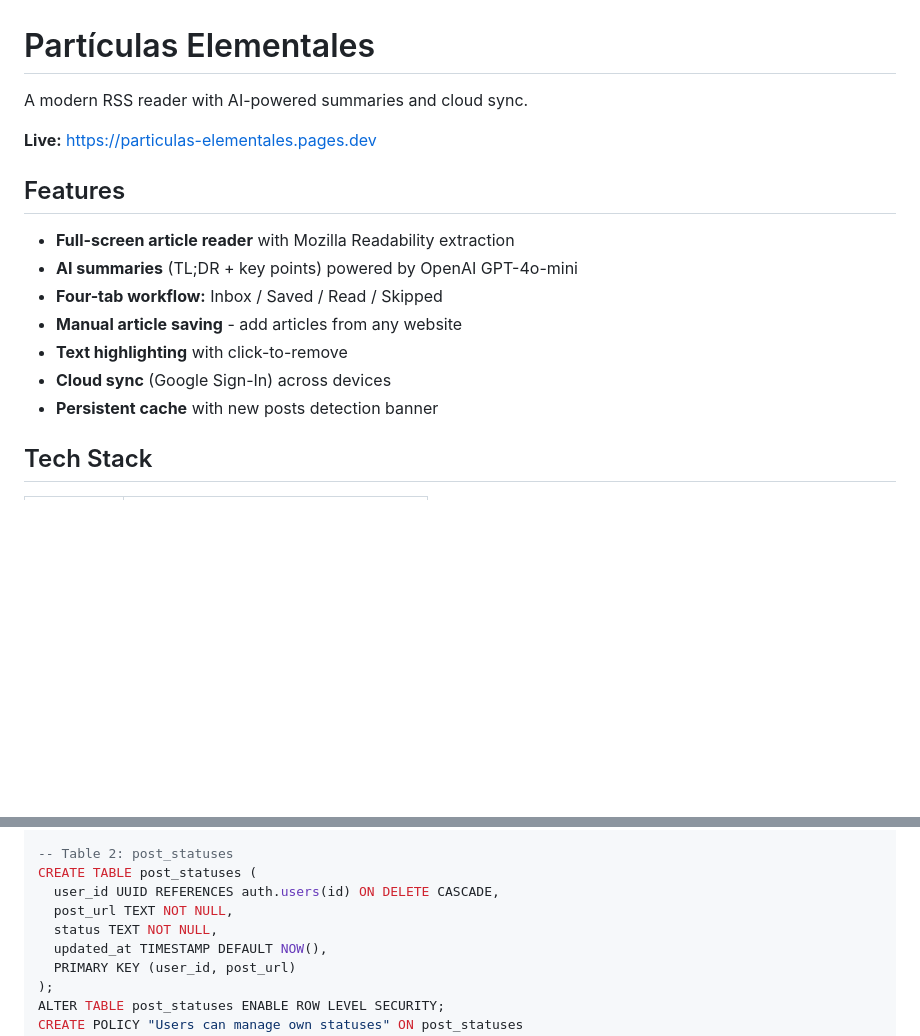
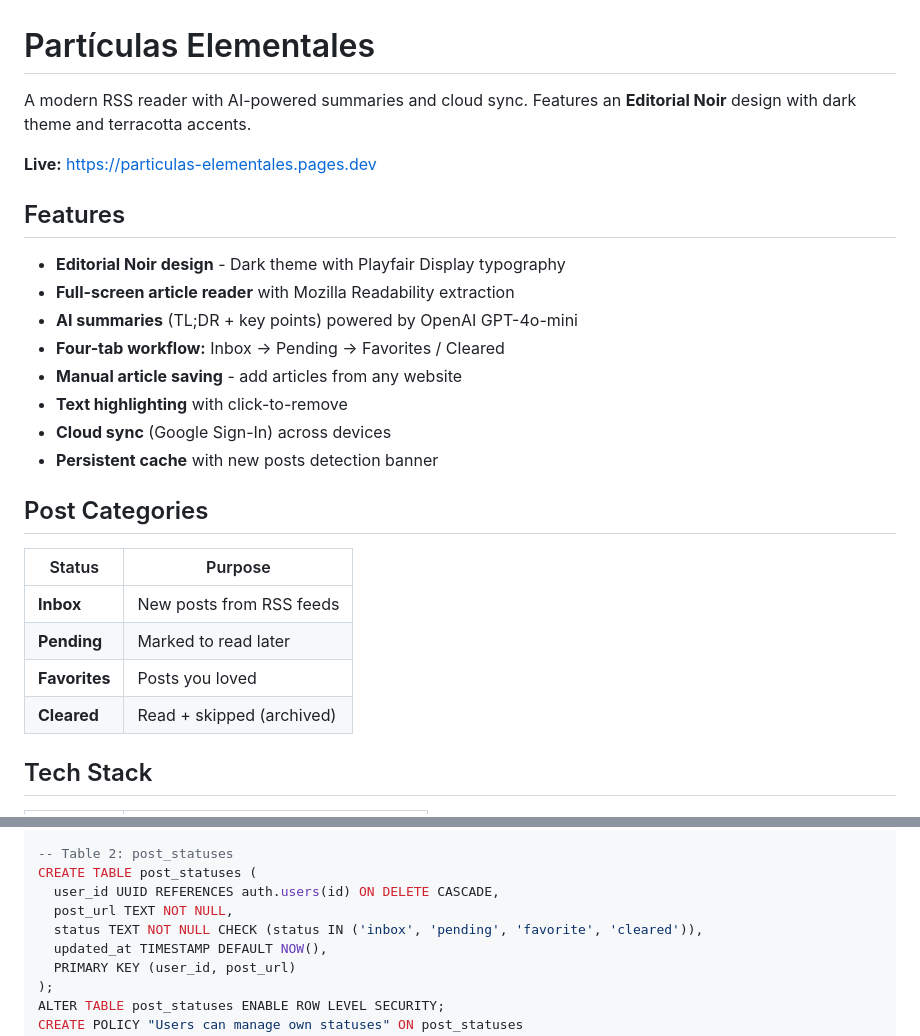
Before and after one commit to RodrigoAA/blog-aggregator, a Markdown page: README.md, 2 parts joined by grey strips. Drawn GitHub-style; blank space fills up the shorter version.

Commit message:
Update README with new post categories and Editorial Noir design
- Document new workflow: Inbox → Pending → Favorites / Cleared
- Add Post Categories section with status descriptions
- Mention Editorial Noir design with dark theme
- Update SQL schema with CHECK constraint for valid statuses

Co-Authored-By: Claude Opus 4.5 <noreply@anthropic.com>

```diff
--- a/README.md
+++ b/README.md
@@ -1,18 +1,28 @@
 # Partículas Elementales
 
-A modern RSS reader with AI-powered summaries and cloud sync.
+A modern RSS reader with AI-powered summaries and cloud sync. Features an **Editorial Noir** design with dark theme and terracotta accents.
 
 **Live:** https://particulas-elementales.pages.dev
 
 ## Features
 
+- **Editorial Noir design** - Dark theme with Playfair Display typography
 - **Full-screen article reader** with Mozilla Readability extraction
 - **AI summaries** (TL;DR + key points) powered by OpenAI GPT-4o-mini
-- **Four-tab workflow:** Inbox / Saved / Read / Skipped
+- **Four-tab workflow:** Inbox → Pending → Favorites / Cleared
 - **Manual article saving** - add articles from any website
 - **Text highlighting** with click-to-remove
 - **Cloud sync** (Google Sign-In) across devices
 - **Persistent cache** with new posts detection banner
+
+## Post Categories
+
+| Status | Purpose |
+|--------|---------|
+| **Inbox** | New posts from RSS feeds |
+| **Pending** | Marked to read later |
+| **Favorites** | Posts you loved |
+| **Cleared** | Read + skipped (archived) |
 
 ## Tech Stack
 
@@ -97,7 +107,7 @@ CREATE POLICY "Users can manage own blogs" ON user_blogs
 CREATE TABLE post_statuses (
   user_id UUID REFERENCES auth.users(id) ON DELETE CASCADE,
   post_url TEXT NOT NULL,
-  status TEXT NOT NULL,
+  status TEXT NOT NULL CHECK (status IN ('inbox', 'pending', 'favorite', 'cleared')),
   updated_at TIMESTAMP DEFAULT NOW(),
   PRIMARY KEY (user_id, post_url)
 );
```
